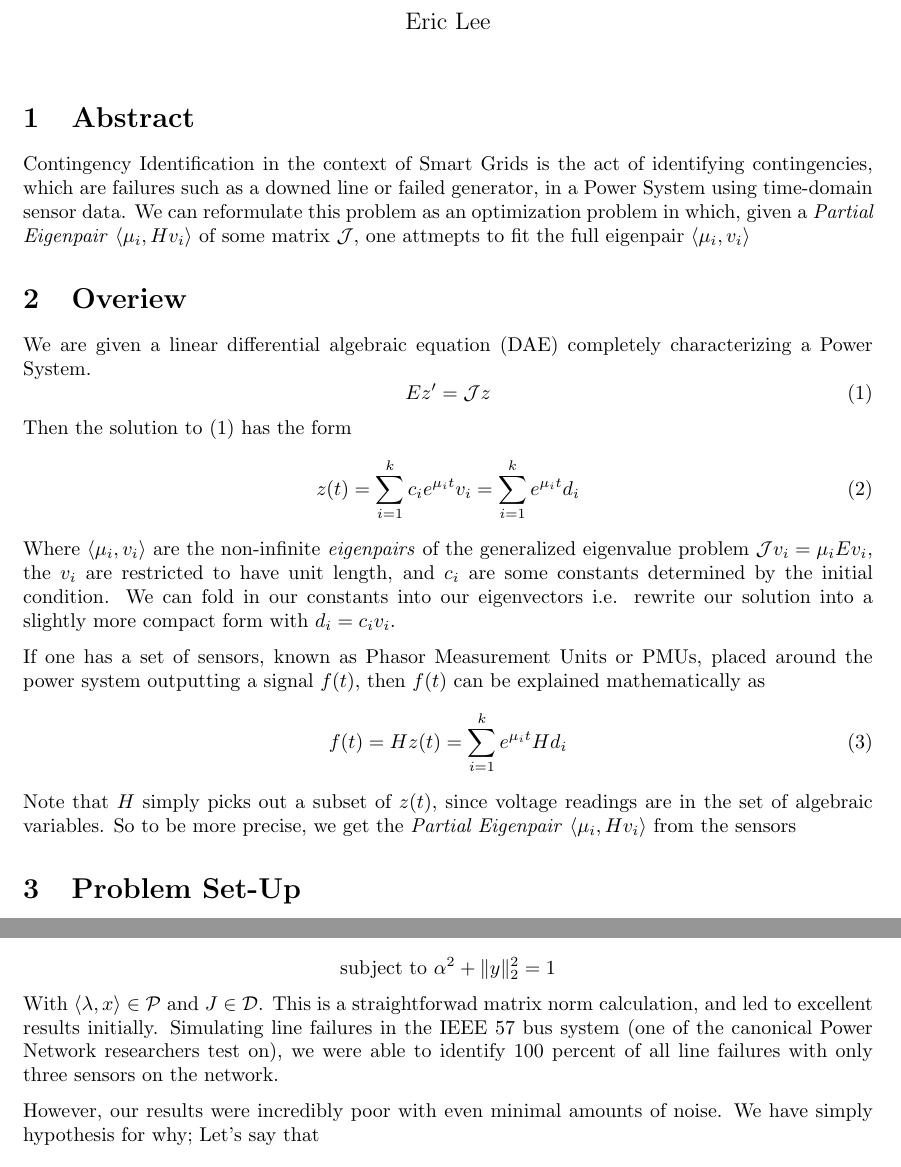
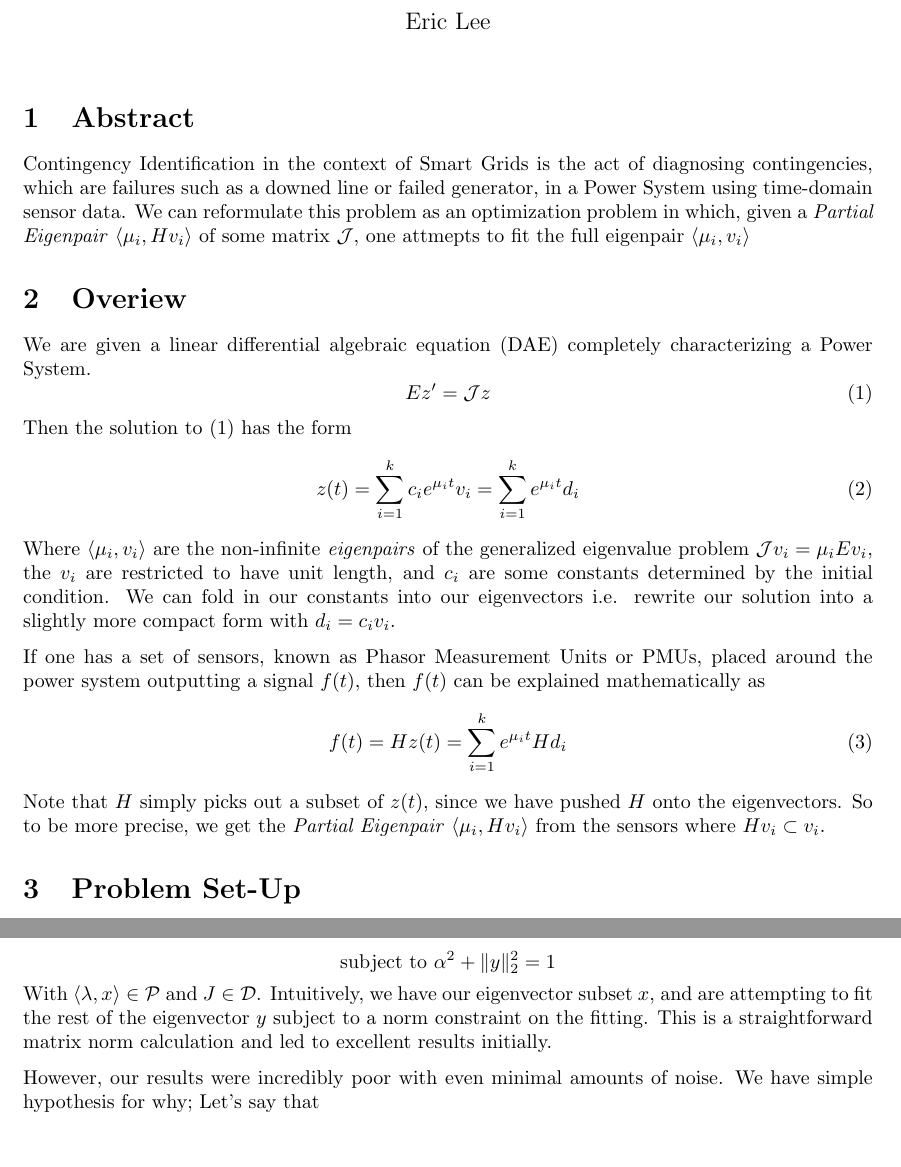
Before and after one commit to erichanslee/eigvecFitting, a LaTeX document (submissions/projectproposal.tex): two parts of pages 1 and 2 of 3, joined at a grey line, cut so that both start at the same text. Compiled offline with pdfLaTeX.

Commit message:
Fixed some typos in proposal to clear confusion for reviewer

```diff
--- a/submissions/projectproposal.tex
+++ b/submissions/projectproposal.tex
@@ -8,7 +8,7 @@
 \maketitle
 
 \section{Abstract}
-Contingency Identification in the context of Smart Grids is the act of identifying contingencies, which are failures such as a downed line or failed generator, in a Power System using time-domain sensor data. We can reformulate this problem as an optimization problem in which, given a \textit{Partial Eigenpair} $\langle \mu_i,Hv_i \rangle$ of some matrix $\mathcal{J}$, one attmepts to fit the full eigenpair $\langle \mu_i,v_i \rangle$
+Contingency Identification in the context of Smart Grids is the act of diagnosing contingencies, which are failures such as a downed line or failed generator, in a Power System using time-domain sensor data. We can reformulate this problem as an optimization problem in which, given a \textit{Partial Eigenpair} $\langle \mu_i,Hv_i \rangle$ of some matrix $\mathcal{J}$, one attmepts to fit the full eigenpair $\langle \mu_i,v_i \rangle$
 \section{Overiew}
 We are given a linear differential algebraic equation (DAE) completely characterizing a Power System.
 \begin{equation} \label{DAELinear}
@@ -24,8 +24,8 @@ If one has a set of sensors, known as Phasor Measurement Units or PMUs, placed a
 \begin{equation}\label{PMUSolution}
 f(t) = Hz(t) = \sum_{i = 1}^{k} e^{\mu_it}Hd_i
 \end{equation}
-Note that $H$ simply picks out a subset of $z(t)$, since voltage readings are in the set of algebraic variables. So to be more precise, we get the \textit{Partial Eigenpair}
-$\langle \mu_i,Hv_i \rangle$ from the sensors
+Note that $H$ simply picks out a subset of $z(t)$, since we have pushed $H$ onto the eigenvectors. So to be more precise, we get the \textit{Partial Eigenpair}
+$\langle \mu_i,Hv_i \rangle$ from the sensors where $Hv_i \subset v_i$.
 
 
 \section{Problem Set-Up}
@@ -47,9 +47,9 @@ y
 \end{equation}
 $$ \text{subject to } \alpha^2 + \|y\|_2^2 = 1$$
  With
-$\langle \lambda,x \rangle \in \mathcal{P}$ and $J \in \mathcal{D}$. This is a straightforwad matrix norm calculation, and led to excellent results initially. Simulating line failures in the IEEE 57 bus system (one of the canonical Power Network researchers test on), we were able to identify 100 percent of all line failures with only three sensors on the network.
+$\langle \lambda,x \rangle \in \mathcal{P}$ and $J \in \mathcal{D}$. Intuitively, we have our eigenvector subset $x$, and are attempting to fit the rest of the eigenvector $y$ subject to a norm constraint on the fitting. This is a straightforward matrix norm calculation and led to excellent results initially.
 
-However, our results were incredibly poor with even minimal amounts of noise. We have simply hypothesis for why; Let's say that $$\bar{\alpha}, \bar{y} = \argmin_{\alpha,y} M(\lambda, x, J)$$ i.e. $\bar{\alpha}$ and $\bar{y}$ are solutions to the non-noisy problem.
+However, our results were incredibly poor with even minimal amounts of noise. We have simple hypothesis for why; Let's say that $$\bar{\alpha}, \bar{y} = \argmin_{\alpha,y} M(\lambda, x, J)$$ i.e. $\bar{\alpha}$ and $\bar{y}$ are solutions to the non-noisy problem.
  Then we can find a simple upper bound by plugging $\bar{\alpha}$ and $\bar{y}$ into the noisy optimization problem
 \begin{equation}
 M(\lambda + \delta, x + \epsilon, J) = \min_{\alpha, y} \bigg{ \| } \bigg{(}E (\lambda + \delta) - J\bigg{)}
```
Also changed, not shown: submissions/projectproposal.pdf.
